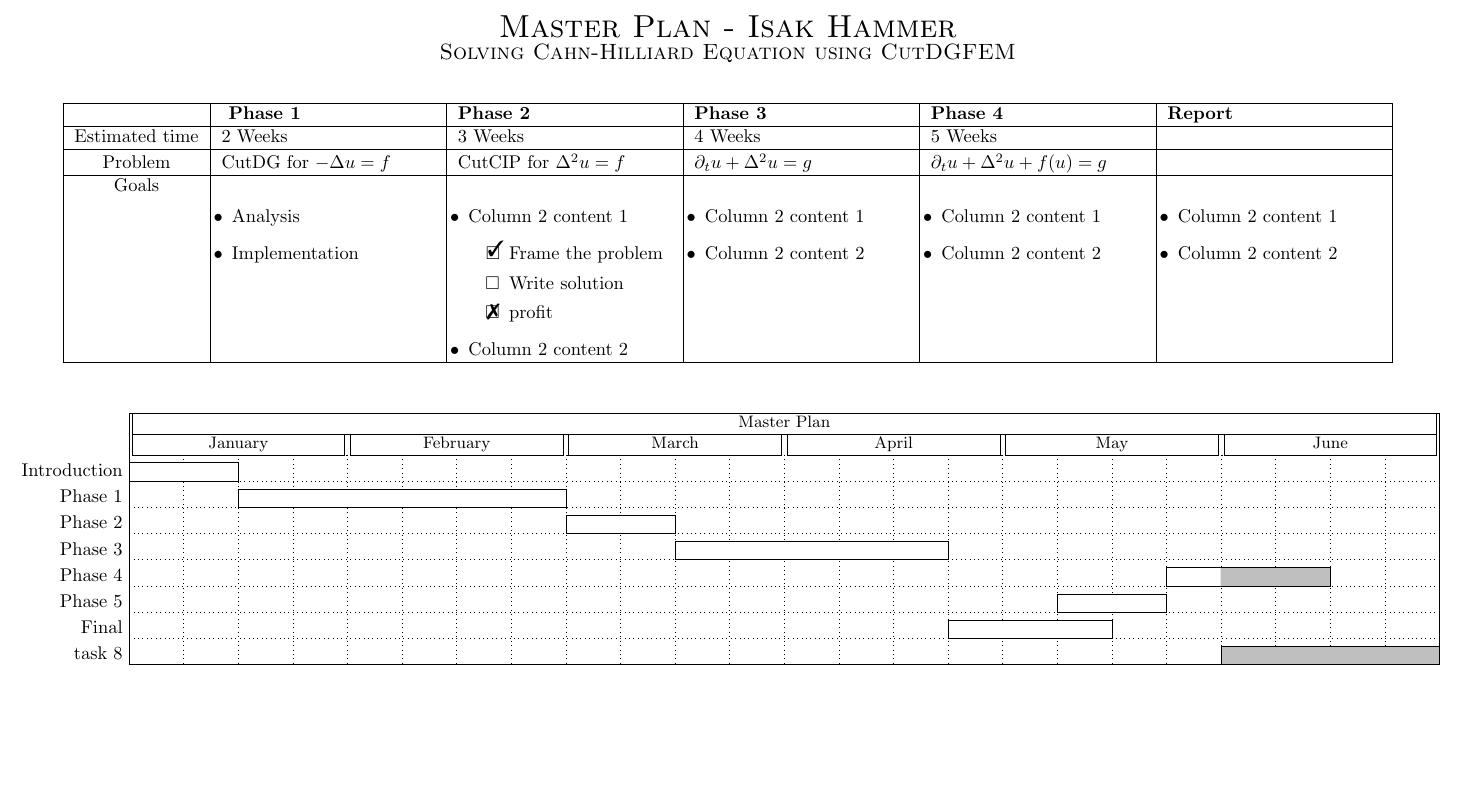
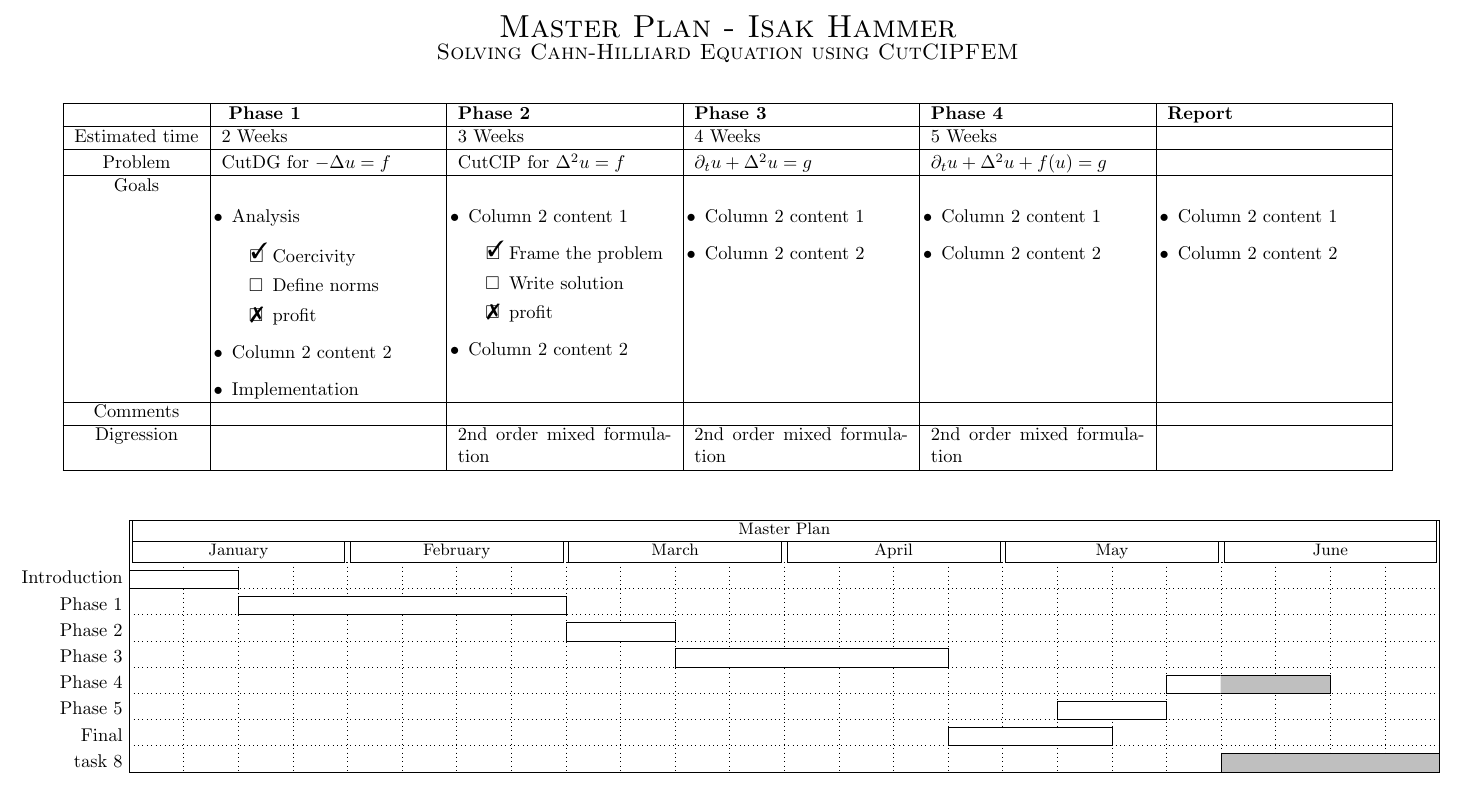
Before and after one commit to isakhammer/master_thesis, a LaTeX thesis (master_thesis/workplan/main.tex): part of the page, cut so that both start at the same text, the shorter picture padded with empty space. Compiled offline with pdfLaTeX.

Commit message:
Update progress on workplan

```diff
--- a/master_thesis/workplan/main.tex
+++ b/master_thesis/workplan/main.tex
@@ -31,7 +31,7 @@
 
 \begin{center}
 \textsc{\LARGE Master Plan - Isak Hammer}\\
-\textsc{\large Solving Cahn-Hilliard Equation using CutDGFEM }
+\textsc{\large Solving Cahn-Hilliard Equation using CutCIPFEM }
 \end{center}
 
 \begin{table}[htpb]
@@ -49,12 +49,19 @@
         \hline Goals &
 
         % Phase 1
-        \newcommand\itemmargin{2mm}
-        \begin{itemize}[leftmargin=\itemmargin]
+        % How to use todolist: https://tex.stackexchange.com/a/313337
+        \begin{itemize}[leftmargin=2mm]
             \item Analysis
+                \begin{todolist}
+                    \item[\done] Coercivity
+                    \item Define norms
+                    \item[\wontfix] profit
+                \end{todolist}
+                  \item Column 2 content 2
             \item Implementation
         \end{itemize}
-                     &
+
+        &
         % Phase 1
         \begin{itemize}[leftmargin=2mm]
             \item Column 2 content 1
@@ -85,7 +92,10 @@
             \item Column 2 content 2
         \end{itemize}
 
-    \\ \hline
+    \\  \hline
+        Comments &&&&&
+        \\  \hline Digression & & 2nd order mixed formulation &2nd order mixed formulation &2nd order mixed formulation& \\
+        \hline
     \end{tabular}
 
 \end{table}
```
Also changed, not shown: master_thesis/workplan/main.tex (2 more changed lines).
